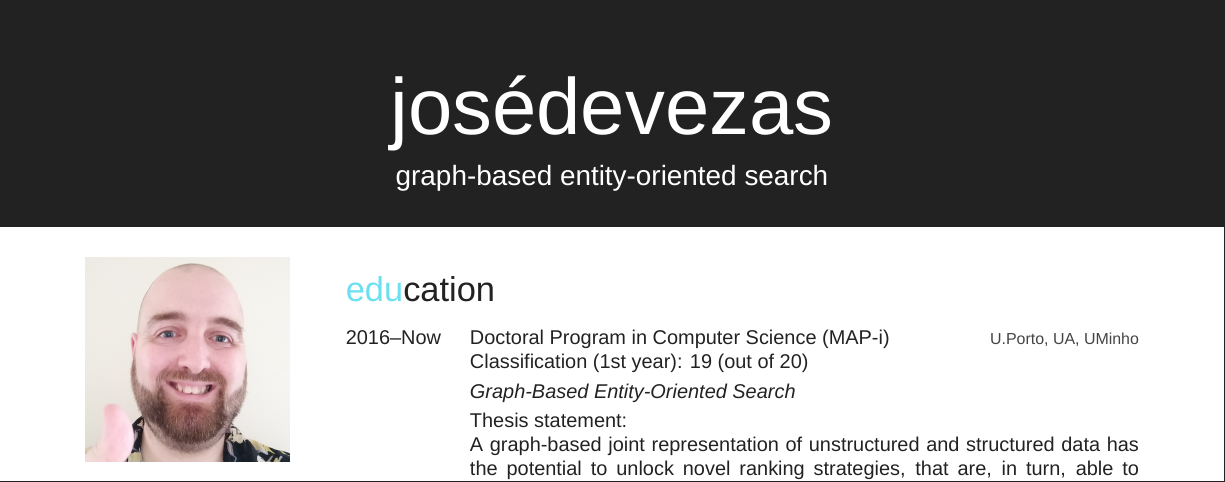
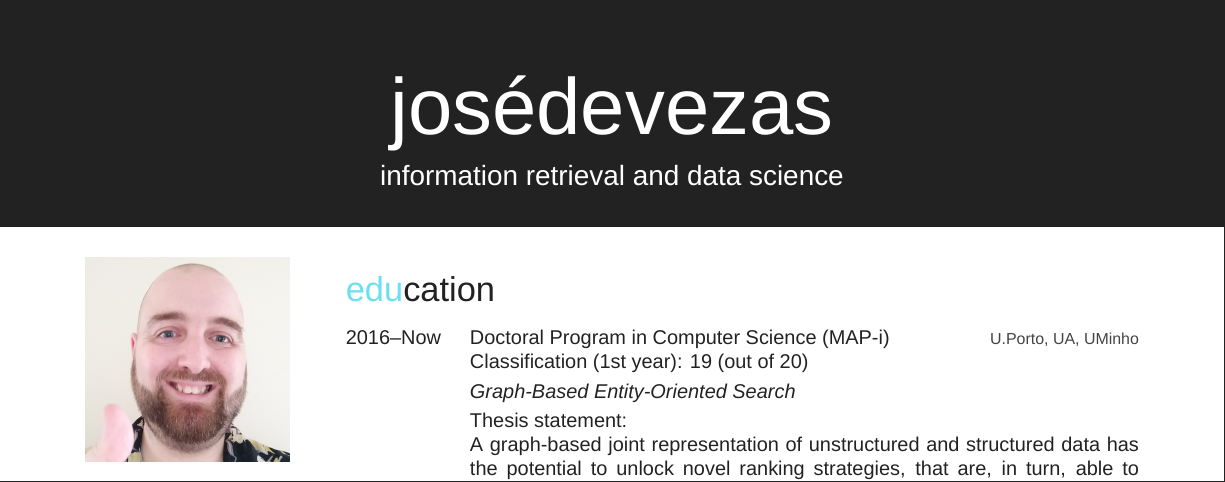
Before and after one commit to jldevezas/cv, a LaTeX CV (resume.xe.tex): part of page 1 of 14, cut so that both start at the same text. Compiled offline with XeLaTeX; a missing font is replaced by an installed copy or a similar font.

Commit message:
Changed the slogan.

```diff
--- a/resume.xe.tex
+++ b/resume.xe.tex
@@ -36,7 +36,7 @@
 
 \begin{document}
 
-\header{josé}{devezas}{graph-based entity-oriented search}
+\header{josé}{devezas}{information retrieval and data science}
 
 %----------------------------------------------------------------------------------------
 %	SIDEBAR SECTION
```
Also changed, not shown: resume.xe.pdf.
